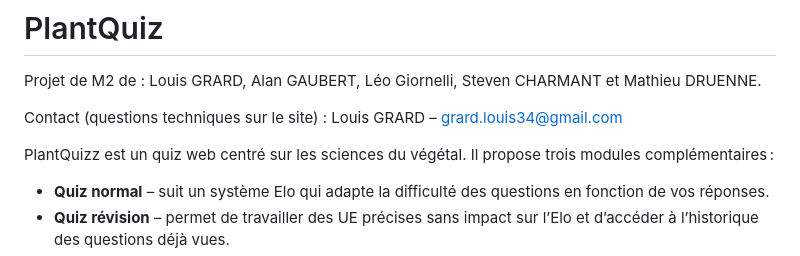
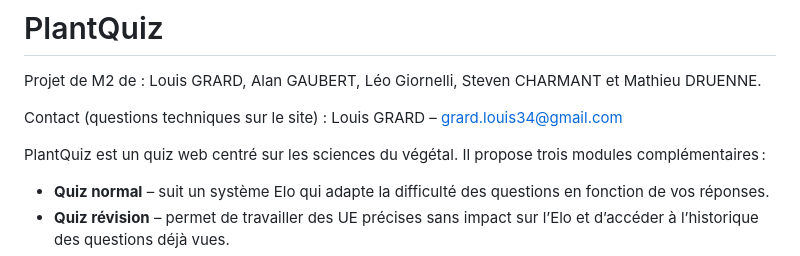
Before and after one commit to EdeZi/plantquiz, a Markdown page: README.md, the part around the change. GitHub-like rendering.

Commit message:
Fix typo in project name from PlantQuizz to PlantQuiz

```diff
--- a/README.md
+++ b/README.md
@@ -4,7 +4,7 @@ Projet de M2 de : Louis GRARD, Alan GAUBERT, Léo Giornelli, Steven CHARMANT et
 
 Contact (questions techniques sur le site) : Louis GRARD – grard.louis34@gmail.com
 
-PlantQuizz est un quiz web centré sur les sciences du végétal. Il propose trois modules complémentaires :
+PlantQuiz est un quiz web centré sur les sciences du végétal. Il propose trois modules complémentaires :
 
 - **Quiz normal** – suit un système Elo qui adapte la difficulté des questions en fonction de vos réponses.
 - **Quiz révision** – permet de travailler des UE précises sans impact sur l’Elo et d’accéder à l’historique des questions déjà vues.
```
